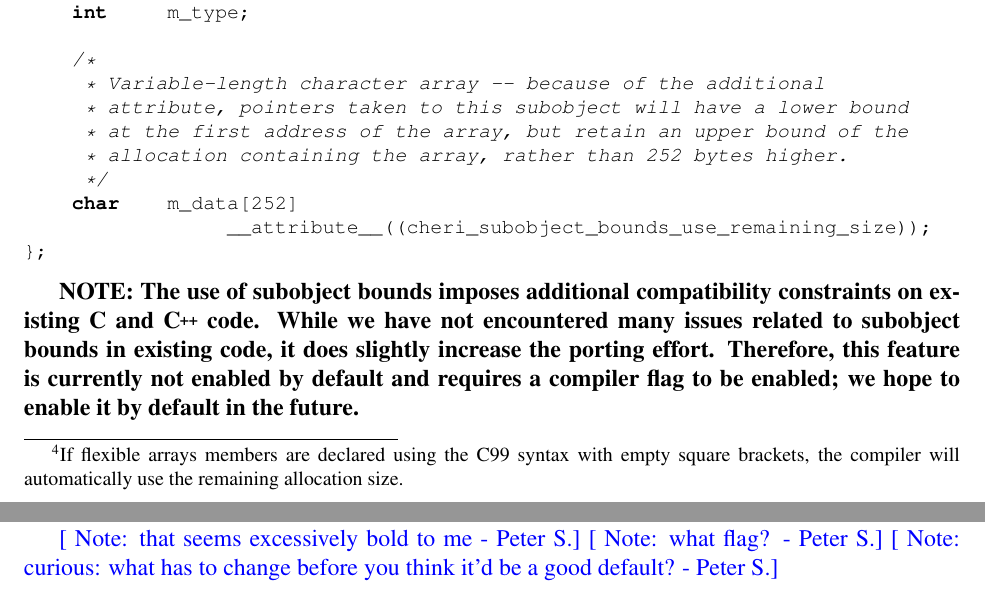
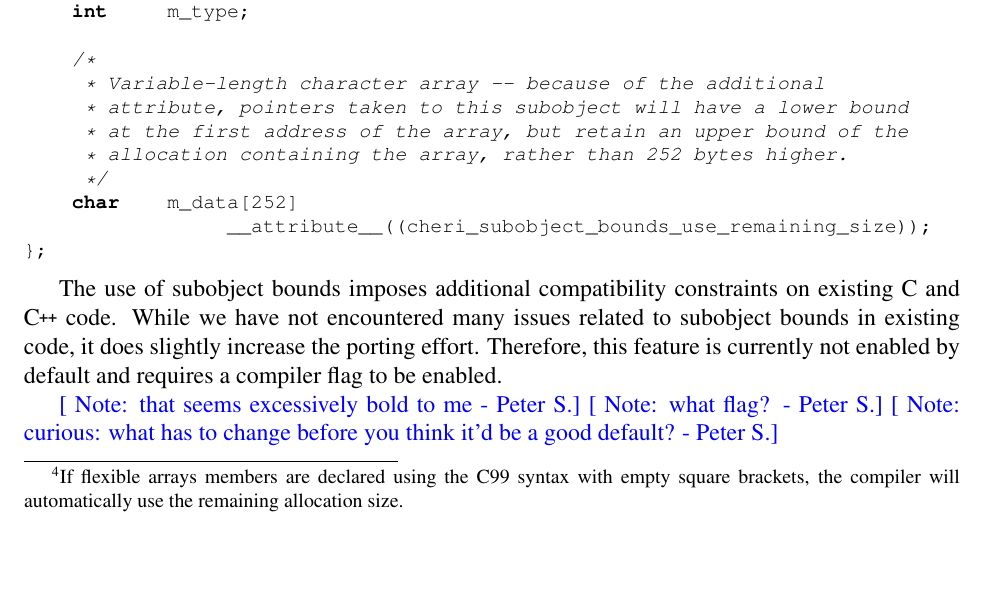
Before and after one commit to CTSRD-CHERI/cheri-c-programming, a LaTeX paper (cheri-c-programming.tex): two parts of pages 15 and 16 of 31 before the commit and part of page 15 of 31 after it, the two joined at a grey line, cut so that both start at the same text, the shorter picture padded with empty space. Compiled offline with pdfLaTeX.

Commit message:
De-bold note on subobject bounds.  Remove comment about enabling it by default, for now.

```diff
--- a/cheri-c-programming.tex
+++ b/cheri-c-programming.tex
@@ -960,12 +957,12 @@ struct message {
 };
 \end{lstlisting}
 
-\textbf{NOTE:
 The use of subobject bounds imposes additional compatibility constraints on
-existing C and \cpp{} code. While we have not encountered many issues related to
-subobject bounds in existing code, it does slightly increase the porting effort.
-Therefore, this feature is currently not enabled by default and requires a compiler
-flag to be enabled; we hope to enable it by default in the future.}
+existing C and \cpp{} code.
+While we have not encountered many issues related to subobject bounds in
+existing code, it does slightly increase the porting effort.
+Therefore, this feature is currently not enabled by default and requires a
+compiler flag to be enabled.
 
 \psnote{that seems excessively bold to me}
 \psnote{what flag?}
```
Also changed, not shown: cheri-c-programming.tex (3 more changed lines).
